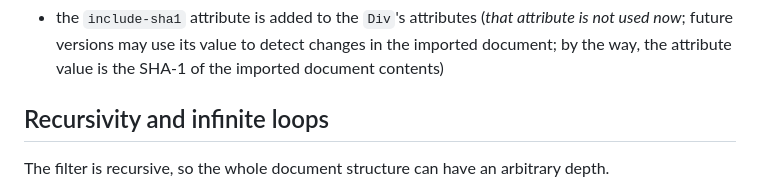
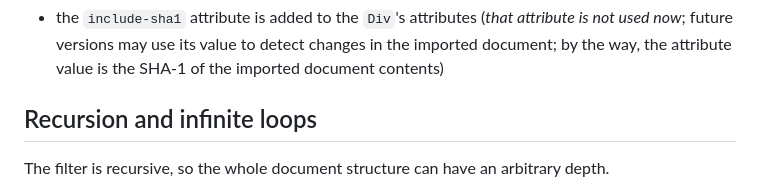
Before and after one commit to massifrg/pandoc-include-doc, a Markdown page: README.md, the part around the change. Drawn GitHub-style.

Commit message:
fix typo in docs

```diff
--- a/README.md
+++ b/README.md
@@ -79,7 +79,7 @@ After a successful replacement,
   changes in the imported document; by the way, the attribute value is the SHA-1
   of the imported document contents)
 
-## Recursivity and infinite loops
+## Recursion and infinite loops
 
 The filter is recursive, so the whole document structure can have an arbitrary depth.
 
```
